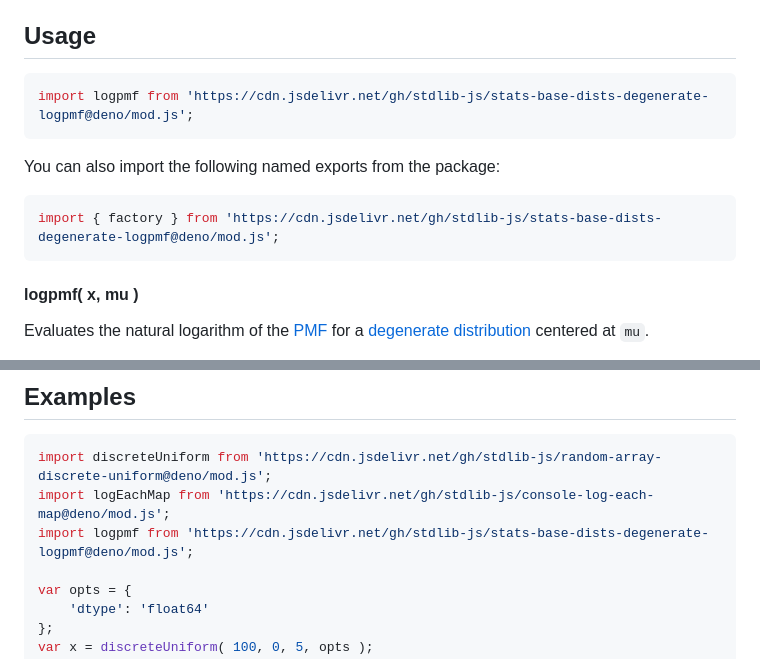
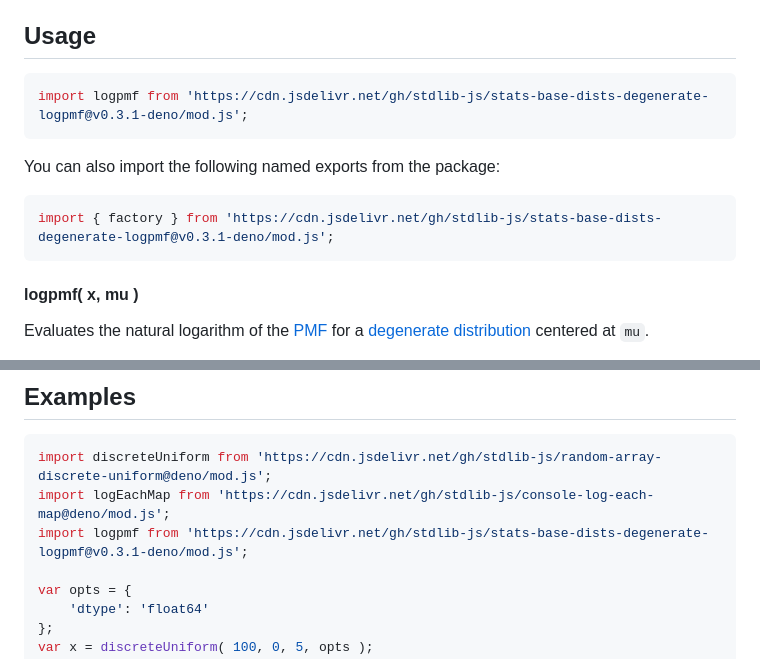
Before and after one commit to stdlib-js/stats-base-dists-degenerate-logpmf, a Markdown page: README.md, 2 parts joined by grey strips. GitHub-like rendering.

Commit message:
Update README.md for Deno bundle v0.3.1

````diff
--- a/README.md
+++ b/README.md
@@ -48,13 +48,13 @@ limitations under the License.
 ## Usage
 
 ```javascript
-import logpmf from 'https://cdn.jsdelivr.net/gh/stdlib-js/stats-base-dists-degenerate-logpmf@deno/mod.js';
+import logpmf from 'https://cdn.jsdelivr.net/gh/stdlib-js/stats-base-dists-degenerate-logpmf@v0.3.1-deno/mod.js';
 ```
 
 You can also import the following named exports from the package:
 
 ```javascript
-import { factory } from 'https://cdn.jsdelivr.net/gh/stdlib-js/stats-base-dists-degenerate-logpmf@deno/mod.js';
+import { factory } from 'https://cdn.jsdelivr.net/gh/stdlib-js/stats-base-dists-degenerate-logpmf@v0.3.1-deno/mod.js';
 ```
 
 #### logpmf( x, mu )
@@ -99,7 +99,7 @@ y = mylogpmf( 12.0 );
 ```javascript
 import discreteUniform from 'https://cdn.jsdelivr.net/gh/stdlib-js/random-array-discrete-uniform@deno/mod.js';
 import logEachMap from 'https://cdn.jsdelivr.net/gh/stdlib-js/console-log-each-map@deno/mod.js';
-import logpmf from 'https://cdn.jsdelivr.net/gh/stdlib-js/stats-base-dists-degenerate-logpmf@deno/mod.js';
+import logpmf from 'https://cdn.jsdelivr.net/gh/stdlib-js/stats-base-dists-degenerate-logpmf@v0.3.1-deno/mod.js';
 
 var opts = {
     'dtype': 'float64'
````
